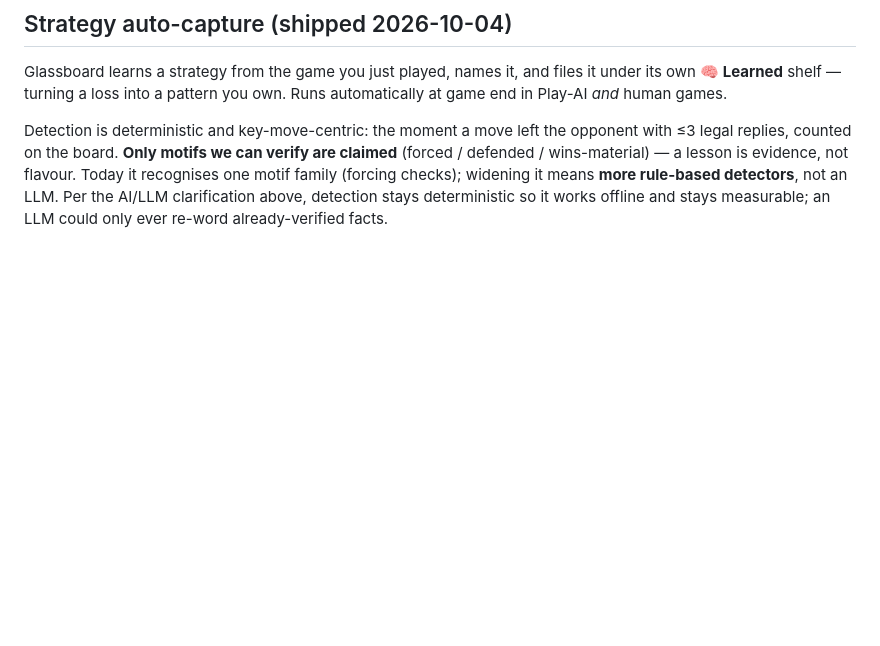
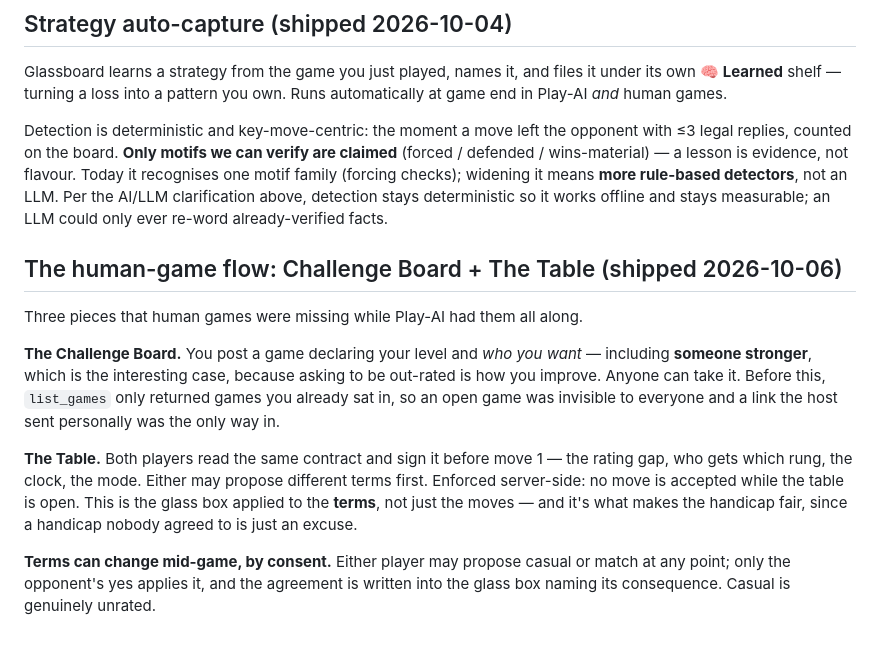
Before and after one commit to issamqadan/glassboard, a Markdown page: docs/ROADMAP.md, the part around the change. Rendered like a GitHub page; blank space fills up the shorter version.

```diff
--- a/docs/ROADMAP.md
+++ b/docs/ROADMAP.md
@@ -371,3 +371,23 @@ recognises one motif family (forcing checks); widening it means **more rule-base
 detectors**, not an LLM. Per the AI/LLM clarification above, detection stays
 deterministic so it works offline and stays measurable; an LLM could only ever
 re-word already-verified facts.
+
+## The human-game flow: Challenge Board + The Table (shipped 2026-10-06)
+
+Three pieces that human games were missing while Play-AI had them all along.
+
+**The Challenge Board.** You post a game declaring your level and *who you want* —
+including **someone stronger**, which is the interesting case, because asking to be
+out-rated is how you improve. Anyone can take it. Before this, `list_games` only
+returned games you already sat in, so an open game was invisible to everyone and a
+link the host sent personally was the only way in.
+
+**The Table.** Both players read the same contract and sign it before move 1 — the
+rating gap, who gets which rung, the clock, the mode. Either may propose different
+terms first. Enforced server-side: no move is accepted while the table is open.
+This is the glass box applied to the **terms**, not just the moves — and it's what
+makes the handicap fair, since a handicap nobody agreed to is just an excuse.
+
+**Terms can change mid-game, by consent.** Either player may propose casual or
+match at any point; only the opponent's yes applies it, and the agreement is
+written into the glass box naming its consequence. Casual is genuinely unrated.
```
Also changed, not shown: docs/CONTINUATION.md (+47 -1 lines).
